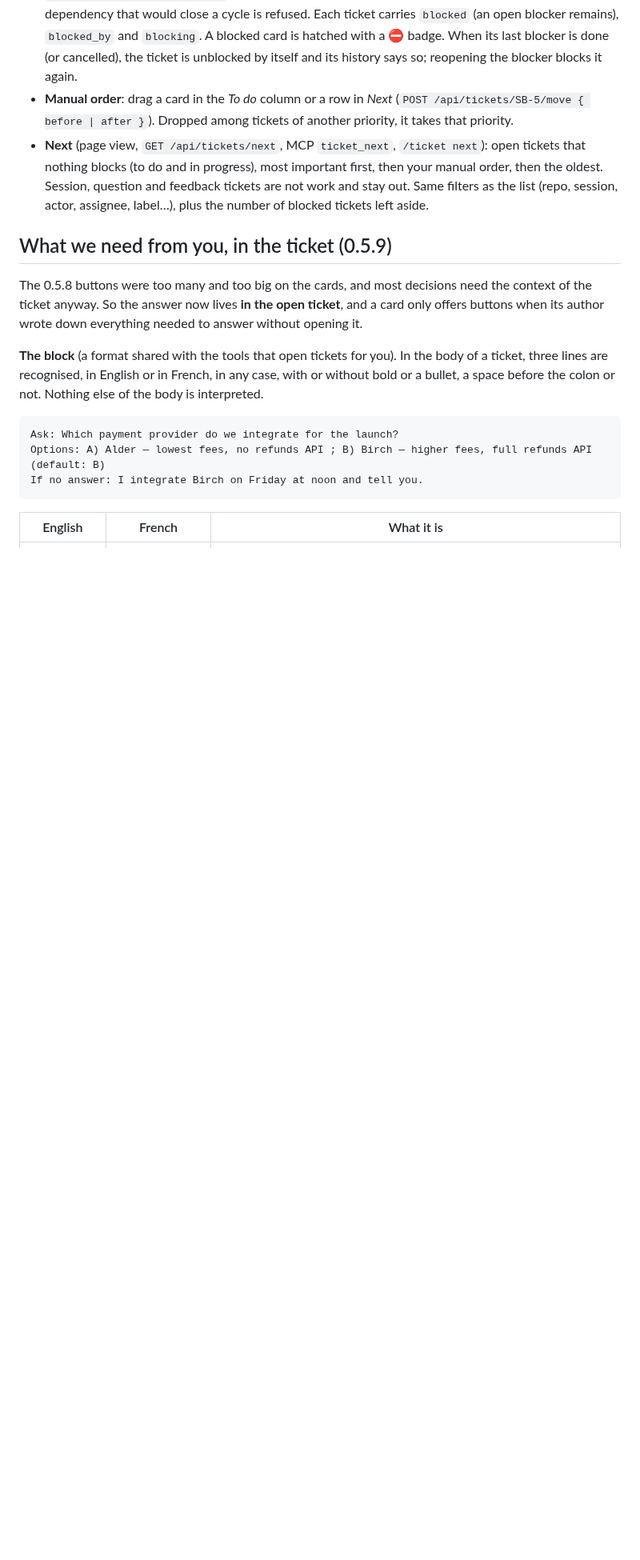
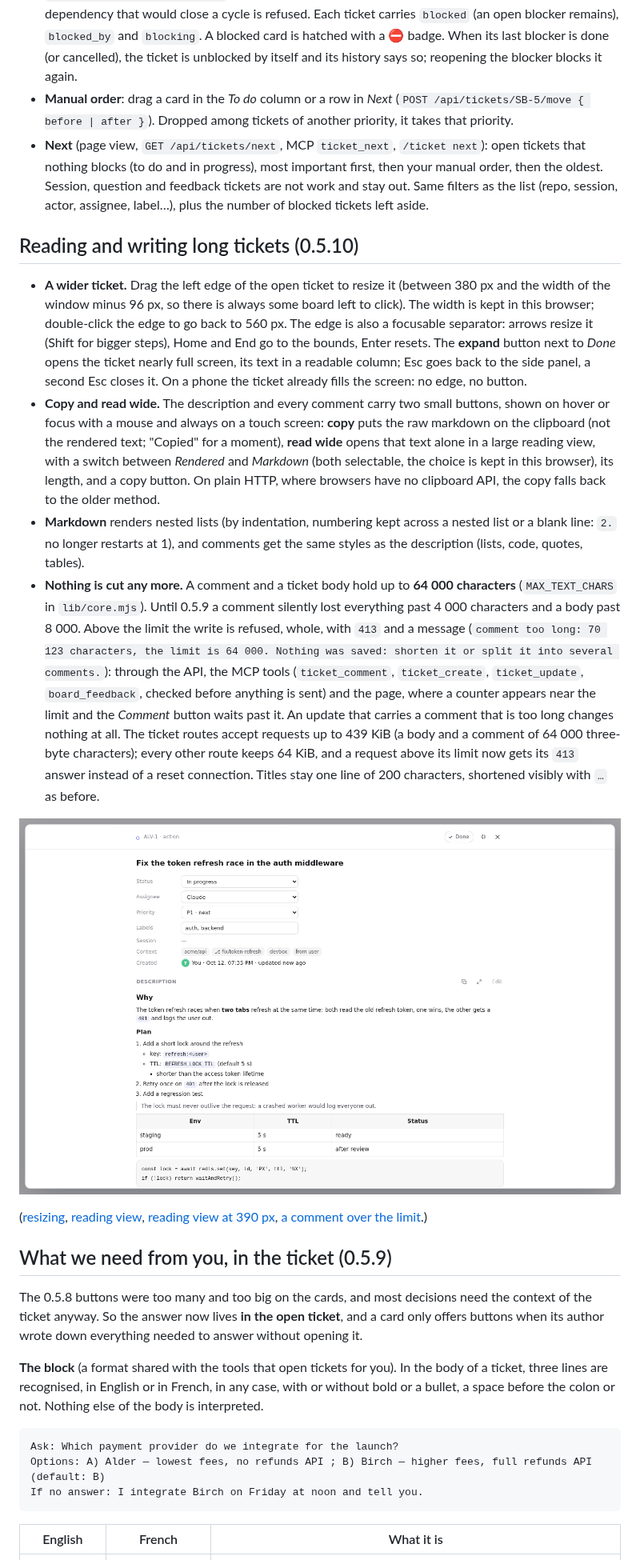
Before and after one commit to Iskandeur/alvearium, a Markdown page: README.md, the part around one of its changes. Shown at 80% size. GitHub-like rendering; pictures changed too: docs/screenshots/ticket-expanded-desktop-light.png (added); blank space fills up the shorter version.

```diff
--- a/README.md
+++ b/README.md
@@ -143,6 +143,41 @@ implied by the header; for a Node relay, pipe the body instead of reading it who
   oldest. Session, question and feedback tickets are not work and stay out. Same filters as the list
   (repo, session, actor, assignee, label…), plus the number of blocked tickets left aside.
 
+## Reading and writing long tickets (0.5.10)
+
+- **A wider ticket.** Drag the left edge of the open ticket to resize it (between 380 px and the
+  width of the window minus 96 px, so there is always some board left to click). The width is kept
+  in this browser; double-click the edge to go back to 560 px. The edge is also a focusable
+  separator: arrows resize it (Shift for bigger steps), Home and End go to the bounds, Enter resets.
+  The **expand** button next to *Done* opens the ticket nearly full screen, its text in a readable
+  column; Esc goes back to the side panel, a second Esc closes it. On a phone the ticket already
+  fills the screen: no edge, no button.
+- **Copy and read wide.** The description and every comment carry two small buttons, shown on hover
+  or focus with a mouse and always on a touch screen: **copy** puts the raw markdown on the
+  clipboard (not the rendered text; "Copied" for a moment), **read wide** opens that text alone in a
+  large reading view, with a switch between *Rendered* and *Markdown* (both selectable, the choice is
+  kept in this browser), its length, and a copy button. On plain HTTP, where browsers have no
+  clipboard API, the copy falls back to the older method.
+- **Markdown** renders nested lists (by indentation, numbering kept across a nested list or a blank
+  line: `2.` no longer restarts at 1), and comments get the same styles as the description (lists,
+  code, quotes, tables).
+- **Nothing is cut any more.** A comment and a ticket body hold up to **64 000 characters**
+  (`MAX_TEXT_CHARS` in `lib/core.mjs`). Until 0.5.9 a comment silently lost everything past 4 000
+  characters and a body past 8 000. Above the limit the write is refused, whole, with `413` and a
+  message (`comment too long: 70 123 characters, the limit is 64 000. Nothing was saved: shorten it
+  or split it into several comments.`): through the API, the MCP tools (`ticket_comment`,
+  `ticket_create`, `ticket_update`, `board_feedback`, checked before anything is sent) and the page,
+  where a counter appears near the limit and the *Comment* button waits past it. An update that
+  carries a comment that is too long changes nothing at all. The ticket routes accept requests up to
+  439 KiB (a body and a comment of 64 000 three-byte characters); every other route keeps 64 KiB, and
+  a request above its limit now gets its `413` answer instead of a reset connection. Titles stay one
+  line of 200 characters, shortened visibly with `…` as before.
+
+![The ticket expanded](docs/screenshots/ticket-expanded-desktop-light.png)
+
+([resizing](docs/screenshots/panel-resize-desktop-light.png), [reading view](docs/screenshots/reader-desktop-light.png),
+[reading view at 390 px](docs/screenshots/reader-mobile-light.png), [a comment over the limit](docs/screenshots/comment-limit-desktop-light.png).)
+
 ## What we need from you, in the ticket (0.5.9)
 
 The 0.5.8 buttons were too many and too big on the cards, and most decisions need the context of the
```
Also changed, not shown: other parts of README.md (+3 -1 lines), docs/screenshots/comment-limit-desktop-light.png (added), docs/screenshots/panel-resize-desktop-light.png (added), docs/screenshots/reader-desktop-light.png (added), docs/screenshots/reader-mobile-light.png (added), 12 other files.
